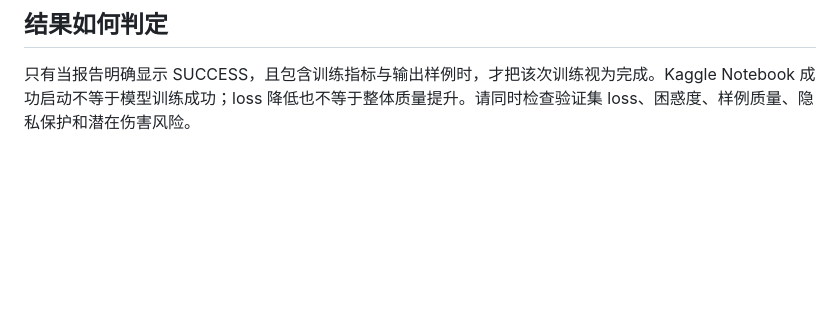
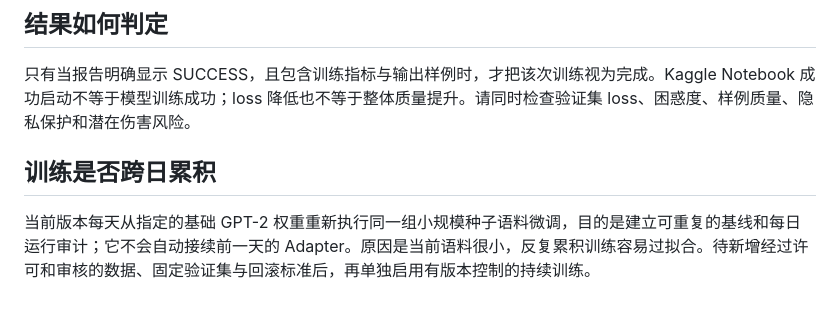
Before and after one commit to mjw3177109/damoxingtest, a Markdown page: README.md, the part around the change. Rendered like a GitHub page; blank space fills up the shorter version.

Commit message:
Document daily baseline and safe continual-training boundary

```diff
--- a/README.md
+++ b/README.md
@@ -43,3 +43,6 @@ GPT-2 微调只是实验原型。小规模种子语料上的 loss 下降不代
 ## 结果如何判定
 
 只有当报告明确显示 SUCCESS，且包含训练指标与输出样例时，才把该次训练视为完成。Kaggle Notebook 成功启动不等于模型训练成功；loss 降低也不等于整体质量提升。请同时检查验证集 loss、困惑度、样例质量、隐私保护和潜在伤害风险。
+## 训练是否跨日累积
+
+当前版本每天从指定的基础 GPT-2 权重重新执行同一组小规模种子语料微调，目的是建立可重复的基线和每日运行审计；它不会自动接续前一天的 Adapter。原因是当前语料很小，反复累积训练容易过拟合。待新增经过许可和审核的数据、固定验证集与回滚标准后，再单独启用有版本控制的持续训练。
```
